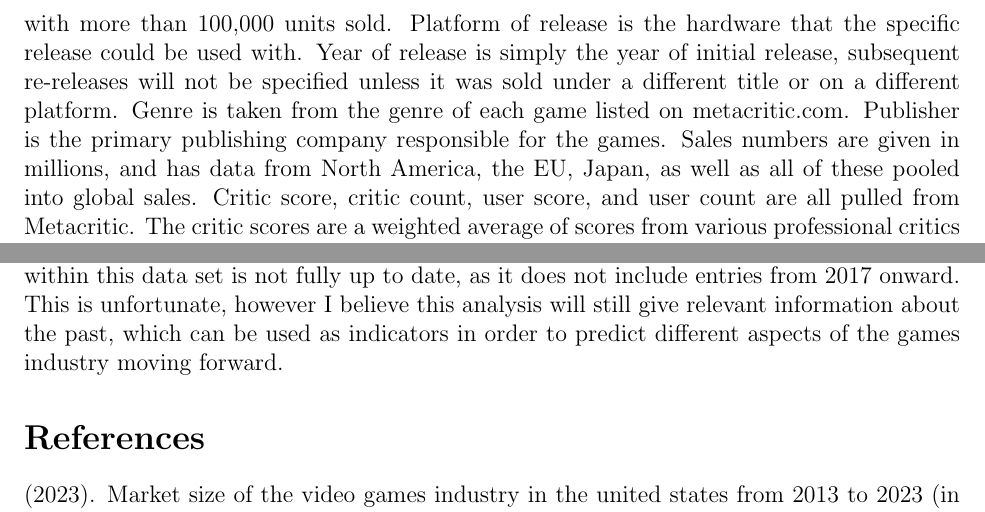
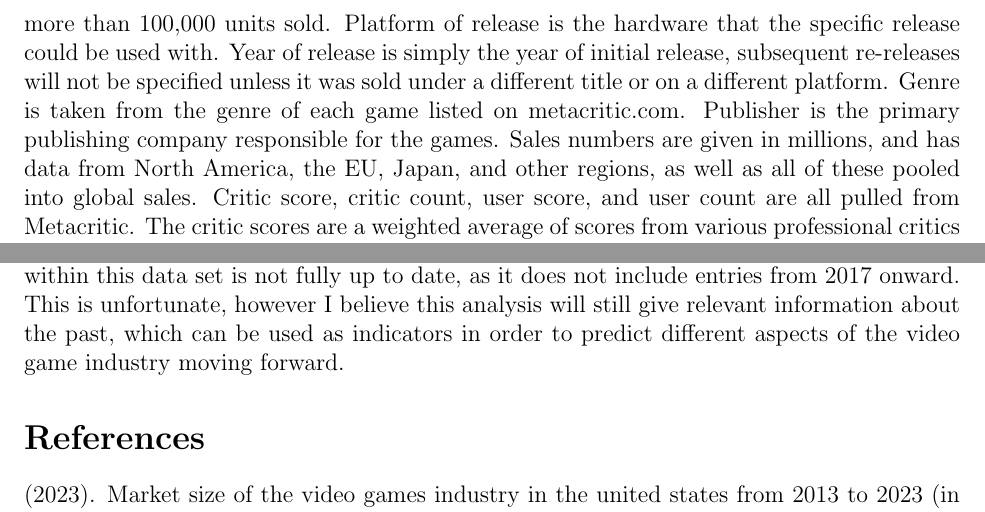
Before and after one commit to statds/course-paper-or-presentation-Alexander-Rice, a LaTeX document (Proposalfolder/proposal.tex): two parts of page 2 of 3, joined at a grey line, cut so that both start at the same text. Compiled offline with pdfLaTeX.

Commit message:
Minor changes to spacing and wording

```diff
--- a/Proposalfolder/proposal.tex
+++ b/Proposalfolder/proposal.tex
@@ -39,21 +39,21 @@ of time, and analyzing it using various statistical tests.
 
 \paragraph{Specific Aims}
 The main aim to address with the data is to analyze the trends in video game sales. Mainly, I will be attempting to answer the question,
- "What factors go into making a game sell well?" To approach this, I will use a data set containing top selling games, along with
- information pertaining to their release, and analyzing which of these aspects are related to success.
+"What factors go into making a game sell well?" To approach this, I will use a data set containing top selling games, along with
+information pertaining to their release, and analyzing which of these aspects are related to success.
 
 \paragraph{Data}
 The data set being used is called "Video Game Sales Dataset Updated -Extra Feat". It originates from Kaggle, posted by user
 Ibrahim Muhammad Naeem, and contains data compiled from vgcharts containing spanning from 1980 to 2016 ~\citep[(D)][]{maindataset}.
 The data includes information on the names of the games, platform of release, year of  release, genre, publisher, sales numbers
-from different markets, the critic score, the critic count, user score, user count , developer, and rating.
+from different markets, the critic score, the critic count, user score, user count, developer, and rating.
 
 For some elaboration, because the list also contains games that were released on multiple platforms, some names will appear twice.
 Games included in the data set is any game with more than 100,000 units sold. Platform of release is the hardware that the specific
 release could be used with. Year of release is simply the year of initial release, subsequent re-releases will not be specified unless
 it was sold under a different title or on a different platform. Genre is taken from the genre of each game listed on metacritic.com.
 Publisher is the primary publishing company responsible for the games. Sales numbers are given in millions, and has data from North
-America, the EU, Japan, as well as all of these pooled into global sales. Critic score, critic count, user score, and user count are
+America, the EU, Japan, and other regions, as well as all of these pooled into global sales. Critic score, critic count, user score, and user count are
 all pulled from Metacritic. The critic scores are a weighted average of scores from various professional critics and news outlets, with
 critic count simply being the number of reviews taken in by Metacritc. User score and count are similar, simply being the number of
 Metacritic user reviews, along with their average. These statistics taken together are supposed to give some measure of a given games
@@ -81,7 +81,7 @@ writing, but I believe it is a necessary step to clean my data analysis. If I ca
 developer, I will modify the data set in order to have better analysis. Another limitation of this data set is the information within
 this data set is not fully up to date, as it does not include entries from 2017 onward. This is unfortunate, however I believe this
 analysis will still give relevant information about the past, which can be used as indicators in order to predict different aspects
-of the games industry moving forward.
+of the video game industry moving forward.
 
 
 \bibliography{refs}
```
Also changed, not shown: Proposalfolder/proposal.tex (6 more changed lines).
